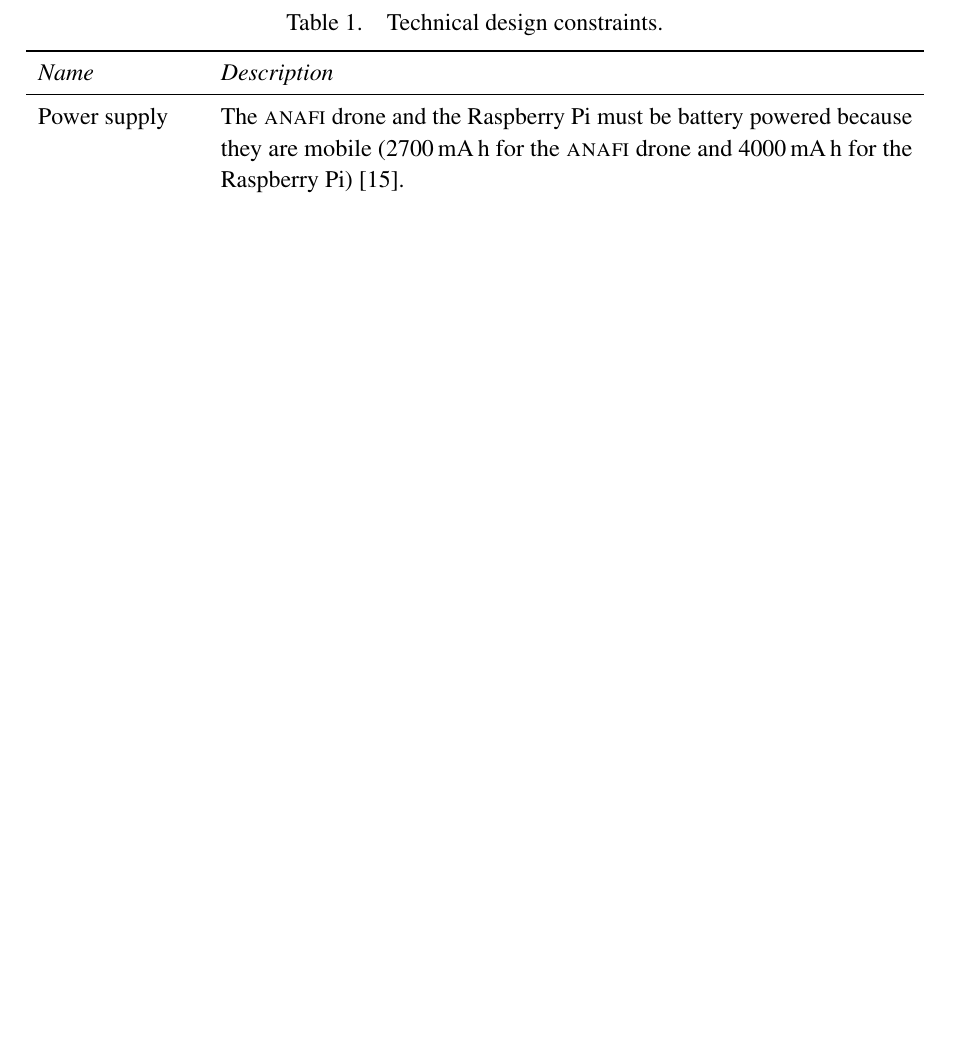
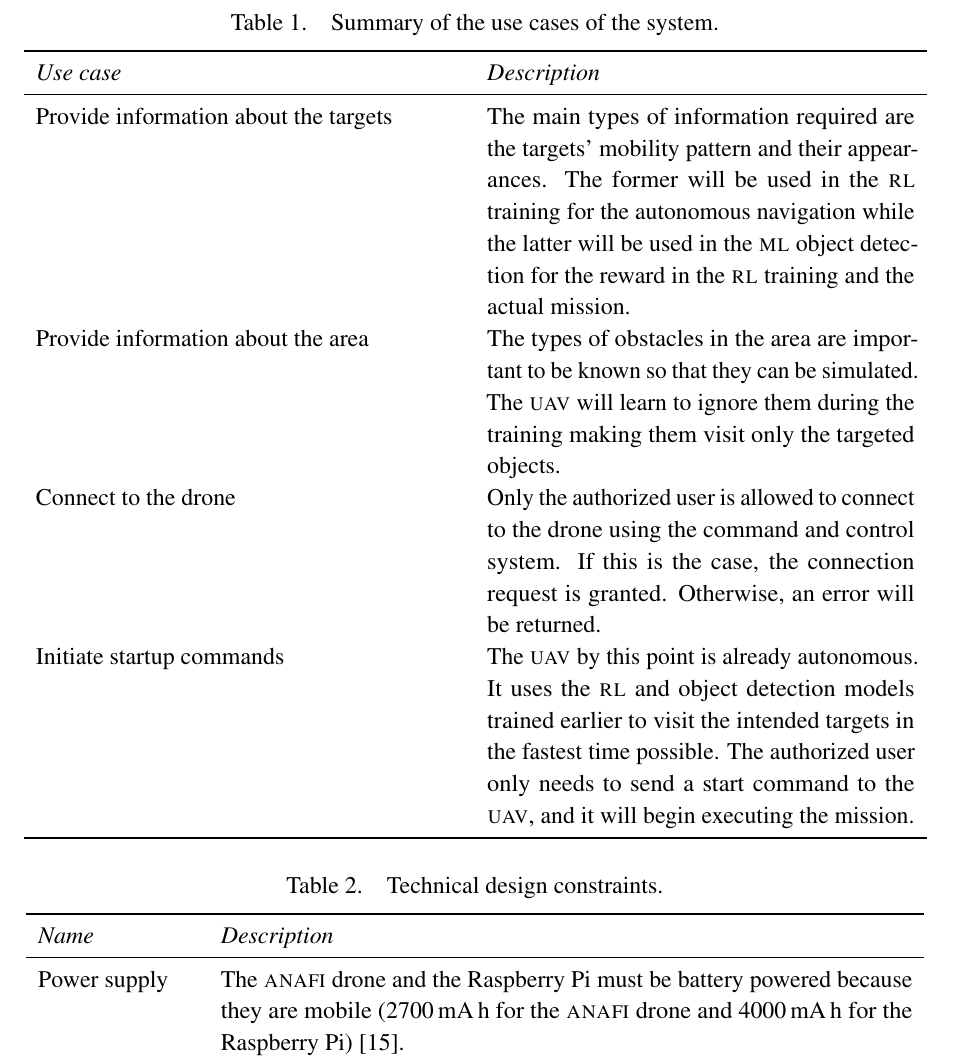
Before and after one commit to danielizham/dp-report, a LaTeX document (main.tex, which reads sections/requirements.tex): part of page 18 of 48 before the commit and part of page 19 of 49 after it, cut at the place of the change, the shorter picture padded with empty space. Compiled offline with pdfLaTeX.

Commit message:
Integrate the use case diagram and its summary table in the report

```diff
--- a/sections/requirements.tex
+++ b/sections/requirements.tex
@@ -41,3 +52,54 @@ and the \gls{uav} system:
+    \label{fig:use-case-diagram}
+\end{figure}
+
+
+\begin{table}[tb]
+    \centering
+    \caption{Summary of the use cases of the system.}
+    \label{tab:use-case-summaries}
+    \begin{tabularx}{\textwidth}{ X X }
+        \toprule
+
+        \textit{Use case} & \textit{Description}
+        \\
+
+        \midrule
+
+        Provide information about the targets
+            & The main types of information required are
+            the targets' mobility pattern and their
+            appearances.
+            The former will be used in the \gls{rl} training
+            for the autonomous navigation while the latter
+            will be used in the \gls{ml} object detection for
+            the reward in the \gls{rl} training and the
+            actual mission.
+        \\
+        Provide information about the area
+            & The types of obstacles in the area are
+            important to be known so that they can be
+            simulated. The \uav will learn to ignore them
+            during the training making them visit only
+            the targeted objects.
+        \\
+        Connect to the drone
+            & Only the authorized user is allowed to connect
+            to the drone using the command and control system.
+            If this is the case, the connection request is
+            granted. Otherwise, an error will be returned.
+        \\
+        Initiate startup commands
+            & The \uav by this point is already autonomous.
+            It uses the \gls{rl} and object detection models
+            trained earlier to visit the intended targets
+            in the fastest time possible.
+            The authorized user only needs to send
+            a start command to the \uav, and it will begin
+            executing the mission.
+        \\
+        \bottomrule
+    \end{tabularx}
+\end{table}
 
 \subsection{Design constraints}
 
```
Also changed, not shown: images/use-case-diagram.png (renamed from images/main-use-case.png), sections/requirements.tex (11 more changed lines).
